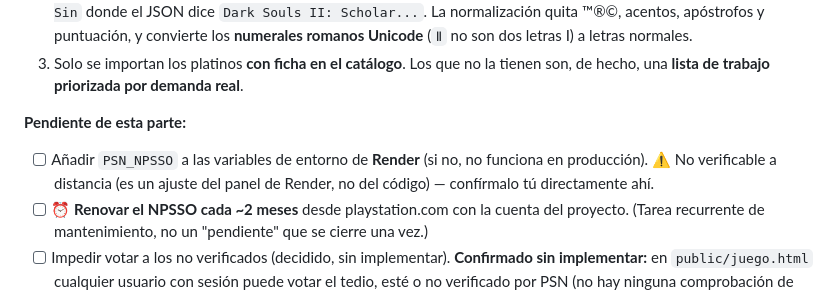
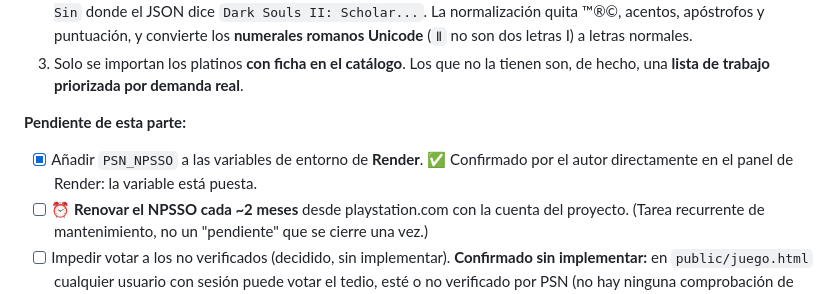
Before and after one commit to pulopr/platino-radar, a Markdown page: panel_proyecto.md, the part around the change. Drawn GitHub-style.

Commit message:
Confirmar PSN_NPSSO configurada en Render
Verificado directamente por el autor en el panel de Render.

```diff
--- a/panel_proyecto.md
+++ b/panel_proyecto.md
@@ -201,7 +201,7 @@ Mostrar los tres trofeos con **menor porcentaje de consecución**, con su icono.
 3. Solo se importan los platinos **con ficha en el catálogo**. Los que no la tienen son, de hecho, una **lista de trabajo priorizada por demanda real**.
 
 **Pendiente de esta parte:**
-- [ ] Añadir `PSN_NPSSO` a las variables de entorno de **Render** (si no, no funciona en producción). ⚠️ No verificable a distancia (es un ajuste del panel de Render, no del código) — confírmalo tú directamente ahí.
+- [x] Añadir `PSN_NPSSO` a las variables de entorno de **Render**. ✅ Confirmado por el autor directamente en el panel de Render: la variable está puesta.
 - [ ] ⏰ **Renovar el NPSSO cada ~2 meses** desde playstation.com con la cuenta del proyecto. (Tarea recurrente de mantenimiento, no un "pendiente" que se cierre una vez.)
 - [ ] Impedir votar a los no verificados (decidido, sin implementar). **Confirmado sin implementar:** en `public/juego.html` cualquier usuario con sesión puede votar el tedio, esté o no verificado por PSN (no hay ninguna comprobación de `psn_verificado` en la zona de voto).
 - [ ] Quitar el añadido automático de platino al votar (incompatible con este modelo). **Confirmado sin implementar:** `juego.html` sigue mostrando *"Al votar se añadirá a tus platinos"* y `guardarPlatino()` se llama igual para todos al pulsar un voto.
```
